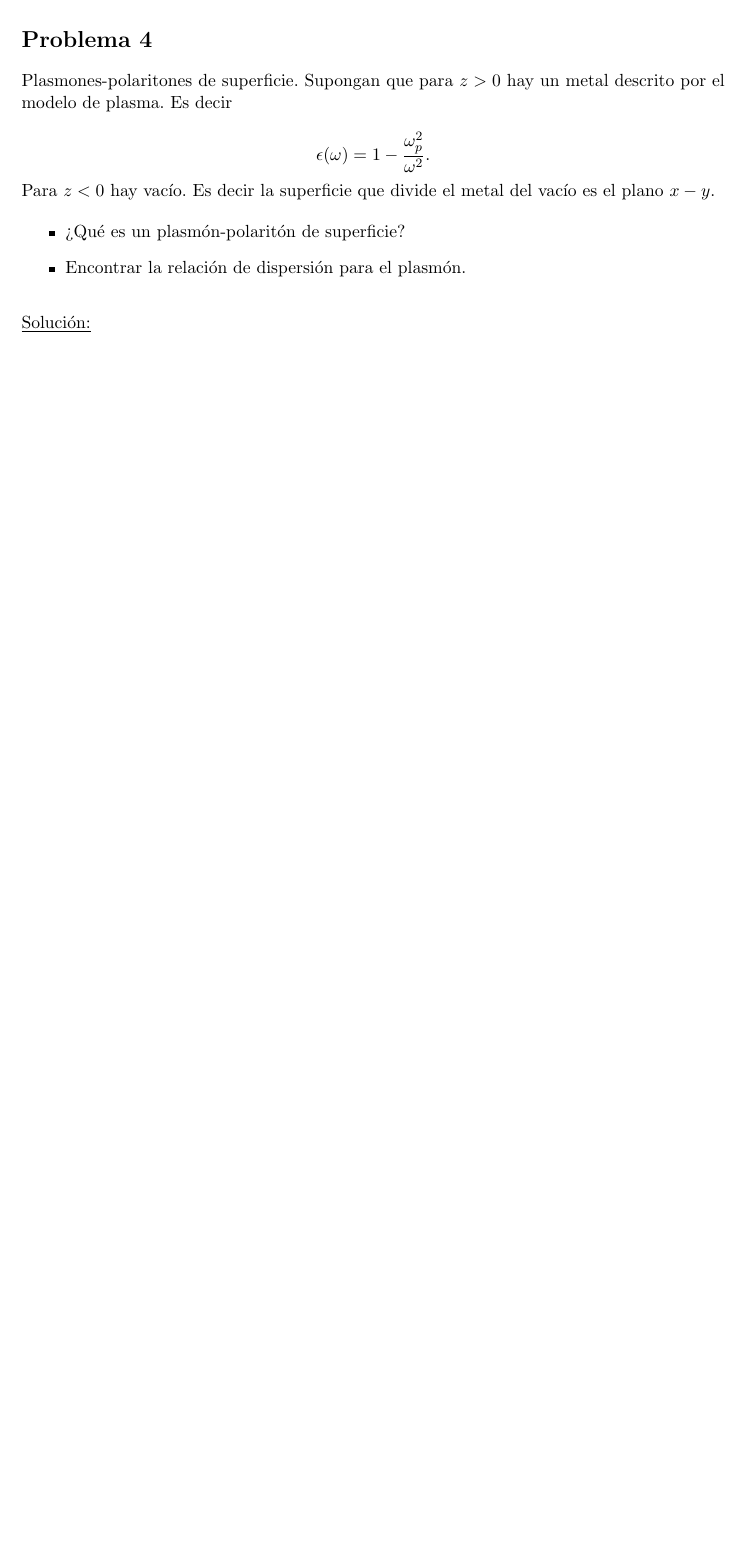
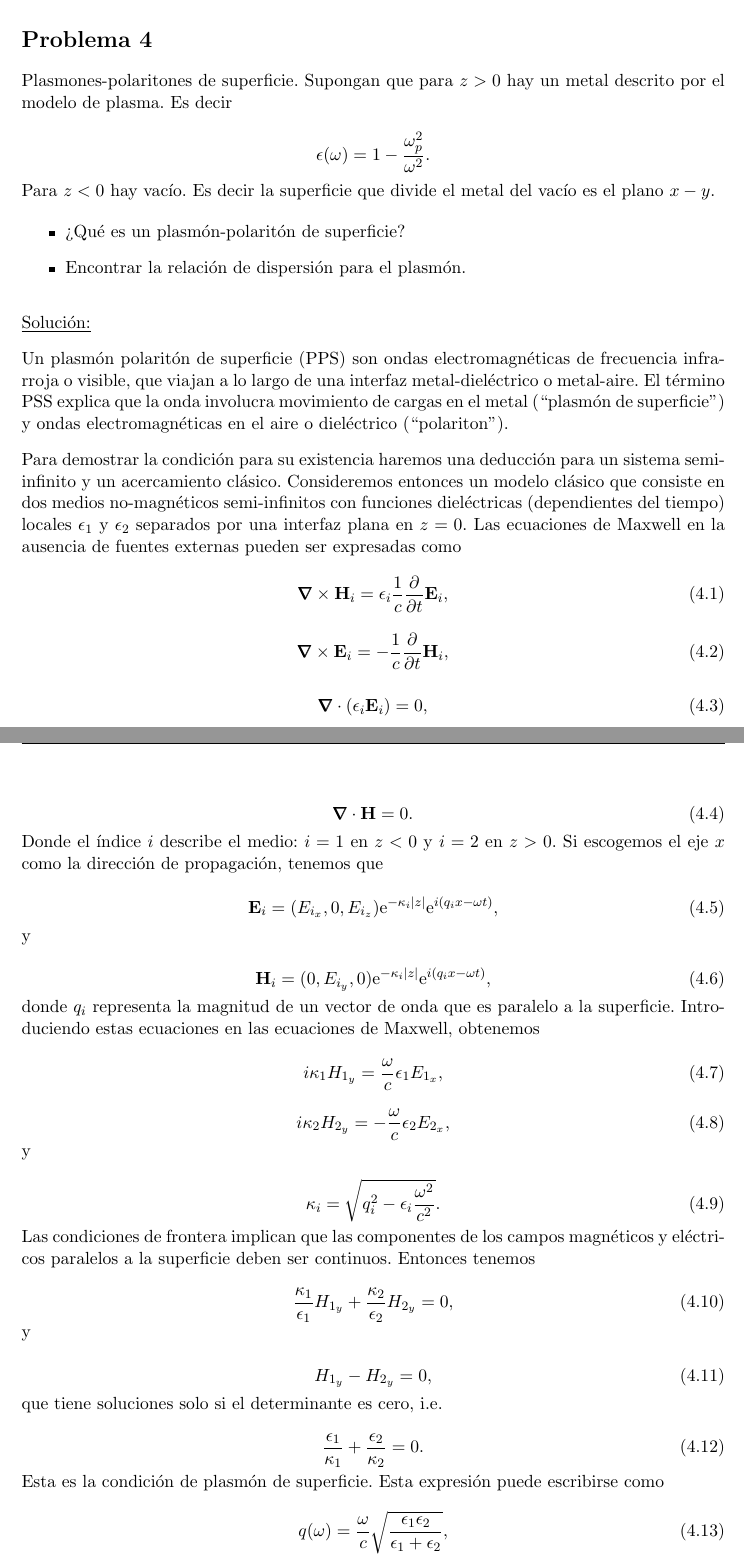
Before and after one commit to FavioVazquez/Electrodinamica-Clasica-PCF, a LaTeX problem sheet (Tarea7/Tarea7.tex): part of page 4 of 4 before the commit and two parts of pages 4 and 5 of 5 after it, the two joined at a grey line, cut so that both start at the same text, the shorter picture padded with empty space. Compiled offline with pdfLaTeX.

Commit message:
Finish problem 4 of homework 7

```diff
--- a/Tarea7/Tarea7.tex
+++ b/Tarea7/Tarea7.tex
@@ -386,3 +386,91 @@ Para $z < 0$ hay vacío. Es decir la superficie que divide el metal del vacío e
 
 \underline{Solución:} \vspace{.3cm}
 
+Un plasmón polaritón de superficie (PPS) son ondas electromagnéticas de frecuencia
+infrarroja o visible, que viajan a lo largo de una interfaz metal-dieléctrico o
+metal-aire. El término PSS explica que la onda involucra movimiento de cargas en
+el metal (``plasmón de superficie'') y ondas electromagnéticas en el aire
+o dieléctrico (``polariton'').
+
+\vspace{.3cm}
+
+Para demostrar la condición para su existencia haremos una deducción para un
+sistema semi-infinito y un acercamiento clásico. Consideremos entonces un modelo
+clásico que consiste en dos medios no-magnéticos semi-infinitos con funciones
+dieléctricas (dependientes del tiempo) locales $\epsilon_1$ y $\epsilon_2$
+separados por una interfaz plana en $z = 0$. Las ecuaciones de Maxwell en la
+ausencia de fuentes externas pueden ser expresadas como
+
+\begin{equation}
+ \pmb{\nabla} \times \mathbf{H}_i = \epsilon_i \frac{1}{c} \frac{\partial}{\partial t}
+ \mathbf{E}_i,
+\end{equation}
+
+\begin{equation}
+ \pmb{\nabla} \times \mathbf{E}_i = - \frac{1}{c} \frac{\partial}{\partial t}
+ \mathbf{H}_i,
+\end{equation}
+
+\begin{equation}
+ \pmb{\nabla} \cdot (\epsilon_i \mathbf{E}_i) = 0,
+\end{equation}
+
+\begin{equation}
+ \pmb{\nabla} \cdot \mathbf{H} = 0.
+\end{equation}
+
+Donde el índice $i$ describe el medio: $i = 1$ en $z < 0$ y $i = 2$ en $z > 0$. Si
+escogemos el eje $x$ como la dirección de propagación, tenemos que
+
+\begin{equation}
+ \mathbf{E}_i = (E_{i_x},0,E_{i_z}) \euler^{-\kappa_i|z|} \euler^{i(q_i x - \omega t)},
+\end{equation}
+
+y
+
+\begin{equation}
+ \mathbf{H}_i = (0,E_{i_y},0) \euler^{-\kappa_i|z|} \euler^{i(q_i x - \omega t)},
+\end{equation}
+
+donde $q_i$ representa la magnitud de un vector de onda que es paralelo a la
+superficie. Introduciendo estas ecuaciones en las ecuaciones de Maxwell, obtenemos
+
+\begin{equation}
+ i \kappa_1 H_{1_y} = \frac{\omega}{c} \epsilon_1 E_{1_x},
+\end{equation}
+
+\begin{equation}
+ i \kappa_2 H_{2_y} = - \frac{\omega}{c} \epsilon_2 E_{2_x},
+\end{equation}
+
+y
+
+\begin{equation}
+ \kappa_i = \sqrt{q_i^2 - \epsilon_i \frac{\omega^2}{c^2}}.
+\end{equation}
+
+Las condiciones de frontera implican que las componentes de los campos magnéticos
+y eléctricos paralelos a la superficie deben ser continuos. Entonces tenemos
+
+\begin{equation}
+ \frac{\kappa_1}{\epsilon_1} H_{1_y} + \frac{\kappa_2}{\epsilon_2} H_{2_y} = 0,
+\end{equation}
+
+y
+
+\begin{equation}
+ H_{1_y} - H_{2_y} = 0,
+\end{equation}
+
+que tiene soluciones solo si el determinante es cero, i.e.
+
+\begin{equation}
+ \frac{\epsilon_1}{\kappa_1} + \frac{\epsilon_2}{\kappa_2} = 0.
+\end{equation}
+
+Esta es la condición de plasmón de superficie. Esta expresión puede escribirse como
+
+\begin{equation}
+ q(\omega) = \frac{\omega}{c} \sqrt{\frac{\epsilon_1\epsilon_2}{\epsilon_1 +
+ \epsilon_2}},
+\end{equation}
```
Also changed, not shown: Tarea7/Tarea7.pdf, Tarea7/Tarea7.tex (35 more changed lines).
